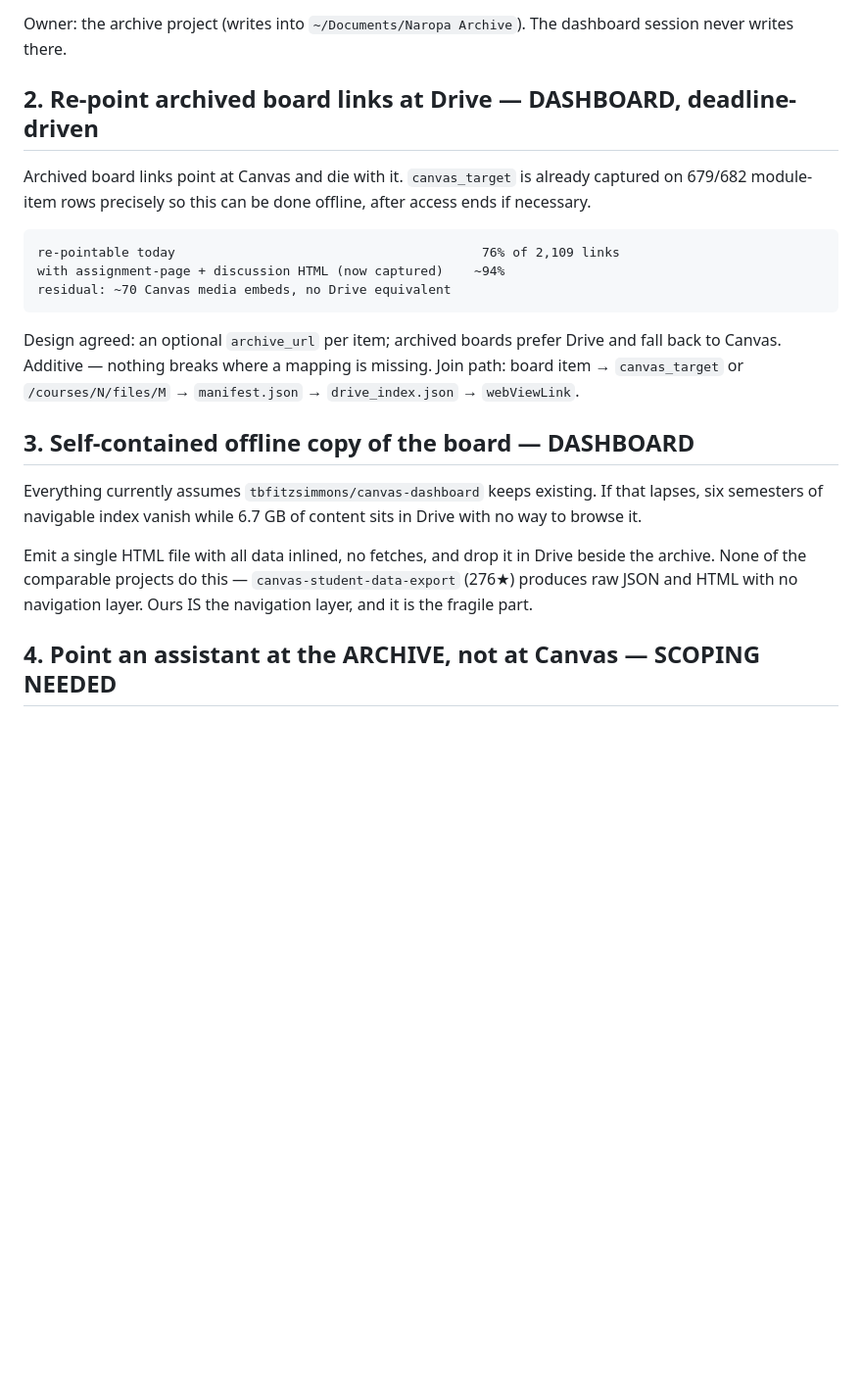
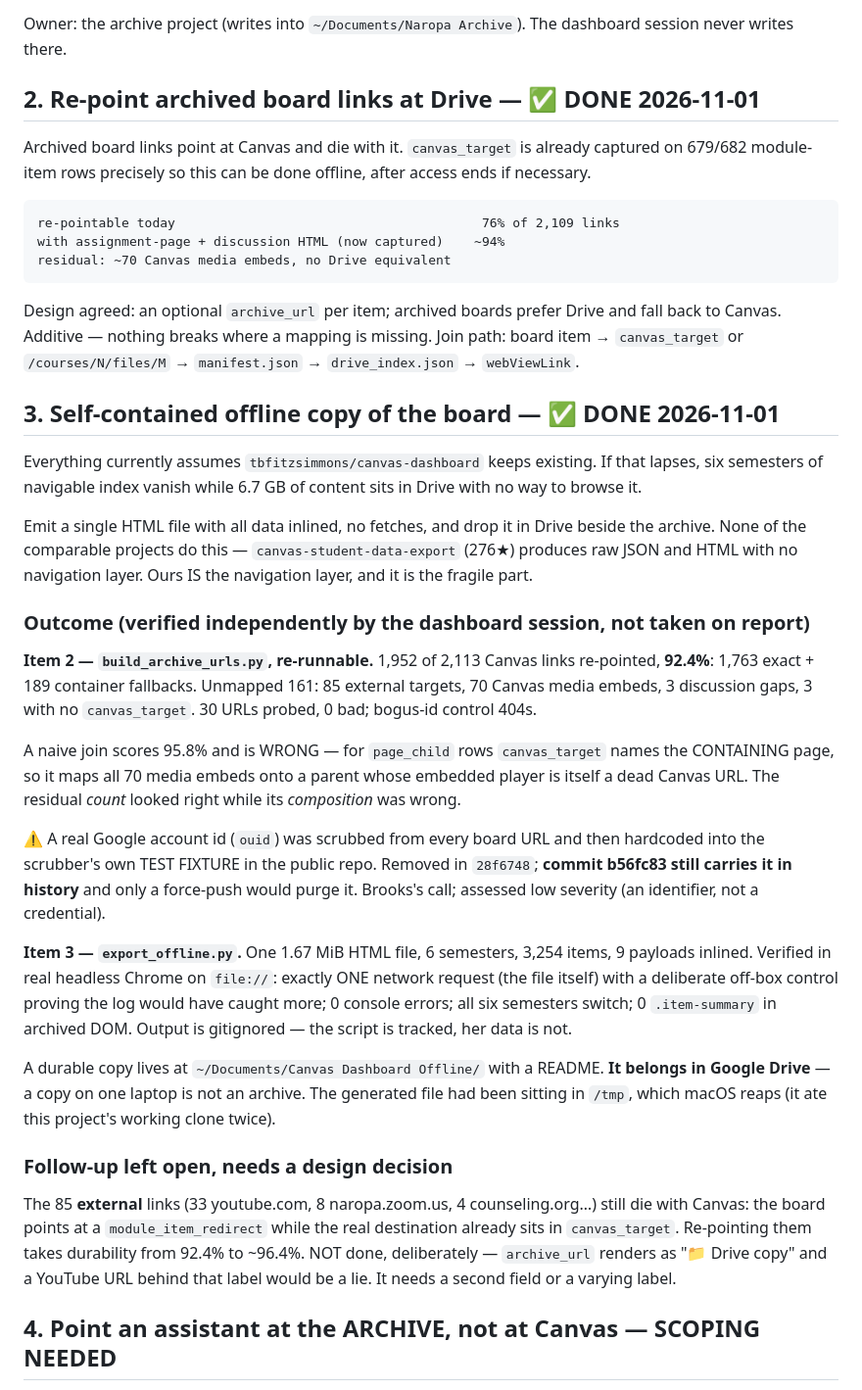
Before and after one commit to tbfitzsimmons/canvas-dashboard, a Markdown page: BACKLOG.md, the part around the change. Shown at 98% size. GitHub-like rendering; blank space fills up the shorter version.

Commit message:
Mark backlog items 2 and 3 done, with verified outcomes
Both agents' claims re-checked against disk and the live site rather than
accepted: 92.4% re-pointing (1,763 exact + 189 container), and a 1.67 MiB
offline export with 3,254 items and exactly one network request.

Records the two things worth carrying: the naive-join trap that scores
higher while being wrong, and the ouid that was scrubbed from the data
then hardcoded into the scrubber's own test fixture.

Also records the 85-external follow-up, left undone on purpose because
labelling a YouTube link "Drive copy" would be false.

Co-Authored-By: Claude Opus 5 <noreply@anthropic.com>

```diff
--- a/BACKLOG.md
+++ b/BACKLOG.md
@@ -65,7 +65,7 @@ Endpoints: `GET /courses?include[]=total_scores` for course grades;
 Owner: the archive project (writes into `~/Documents/Naropa Archive`). The
 dashboard session never writes there.
 
-## 2. Re-point archived board links at Drive — DASHBOARD, deadline-driven
+## 2. Re-point archived board links at Drive — ✅ DONE 2026-11-01
 
 Archived board links point at Canvas and die with it. `canvas_target` is already
 captured on 679/682 module-item rows precisely so this can be done offline,
@@ -82,7 +82,7 @@ and fall back to Canvas. Additive — nothing breaks where a mapping is missing.
 Join path: board item → `canvas_target` or `/courses/N/files/M` → `manifest.json`
 → `drive_index.json` → `webViewLink`.
 
-## 3. Self-contained offline copy of the board — DASHBOARD
+## 3. Self-contained offline copy of the board — ✅ DONE 2026-11-01
 
 Everything currently assumes `tbfitzsimmons/canvas-dashboard` keeps existing. If
 that lapses, six semesters of navigable index vanish while 6.7 GB of content
@@ -92,6 +92,45 @@ Emit a single HTML file with all data inlined, no fetches, and drop it in Drive
 beside the archive. None of the comparable projects do this —
 `canvas-student-data-export` (276★) produces raw JSON and HTML with no
 navigation layer. Ours IS the navigation layer, and it is the fragile part.
+
+### Outcome (verified independently by the dashboard session, not taken on report)
+
+**Item 2 — `build_archive_urls.py`, re-runnable.** 1,952 of 2,113 Canvas links
+re-pointed, **92.4%**: 1,763 exact + 189 container fallbacks. Unmapped 161:
+85 external targets, 70 Canvas media embeds, 3 discussion gaps, 3 with no
+`canvas_target`. 30 URLs probed, 0 bad; bogus-id control 404s.
+
+A naive join scores 95.8% and is WRONG — for `page_child` rows `canvas_target`
+names the CONTAINING page, so it maps all 70 media embeds onto a parent whose
+embedded player is itself a dead Canvas URL. The residual *count* looked right
+while its *composition* was wrong.
+
+⚠️ A real Google account id (`ouid`) was scrubbed from every board URL and then
+hardcoded into the scrubber's own TEST FIXTURE in the public repo. Removed in
+`28f6748`; **commit b56fc83 still carries it in history** and only a force-push
+would purge it. Brooks's call; assessed low severity (an identifier, not a
+credential).
+
+**Item 3 — `export_offline.py`.** One 1.67 MiB HTML file, 6 semesters, 3,254
+items, 9 payloads inlined. Verified in real headless Chrome on `file://`:
+exactly ONE network request (the file itself) with a deliberate off-box control
+proving the log would have caught more; 0 console errors; all six semesters
+switch; 0 `.item-summary` in archived DOM. Output is gitignored — the script is
+tracked, her data is not.
+
+A durable copy lives at `~/Documents/Canvas Dashboard Offline/` with a README.
+**It belongs in Google Drive** — a copy on one laptop is not an archive. The
+generated file had been sitting in `/tmp`, which macOS reaps (it ate this
+project's working clone twice).
+
+### Follow-up left open, needs a design decision
+
+The 85 **external** links (33 youtube.com, 8 naropa.zoom.us, 4 counseling.org…)
+still die with Canvas: the board points at a `module_item_redirect` while the
+real destination already sits in `canvas_target`. Re-pointing them takes
+durability from 92.4% to ~96.4%. NOT done, deliberately — `archive_url` renders
+as "📁 Drive copy" and a YouTube URL behind that label would be a lie. It needs
+a second field or a varying label.
 
 ## 4. Point an assistant at the ARCHIVE, not at Canvas — SCOPING NEEDED
 
```
